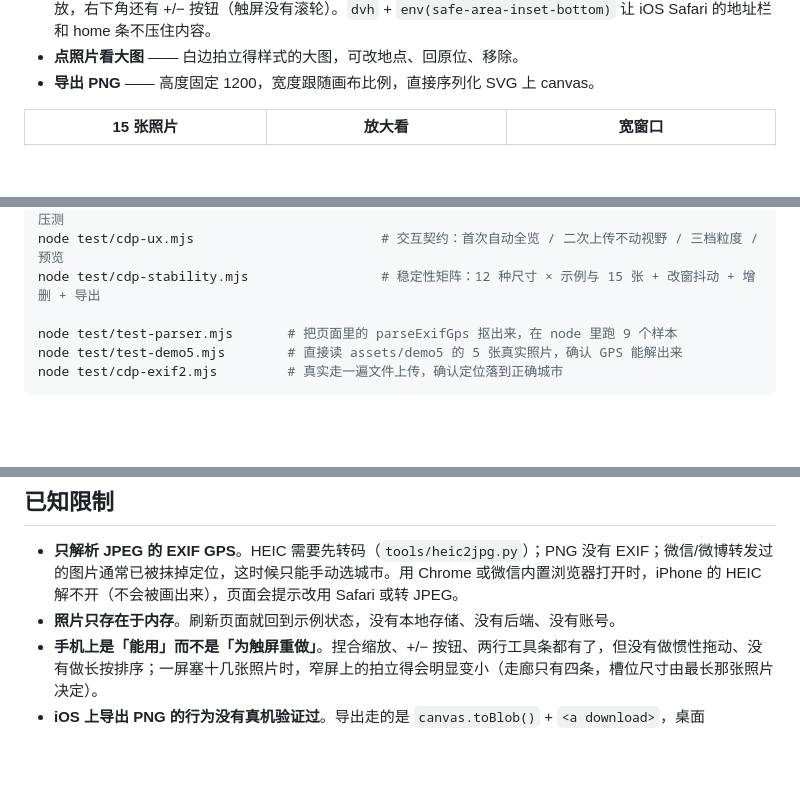
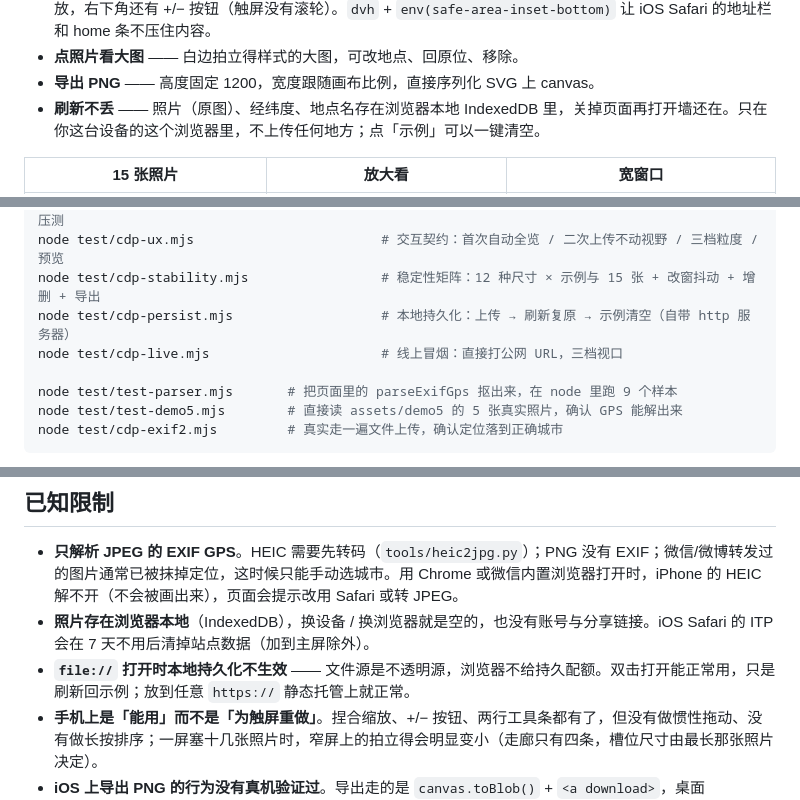
Before and after one commit to Cheeee00/photo-map-wall, a Markdown page: README.md, 3 parts joined by grey strips. Drawn GitHub-style; blank space fills up the shorter version.

Commit message:
feat: 刷新不丢照片（IndexedDB 本地持久化）+ 对应测试与文档

```diff
--- a/README.md
+++ b/README.md
@@ -40,6 +40,7 @@
 - **手机能用** —— 单张照片不会把地图放大成区域级，工具条在窄屏自动折成两行、按钮只留图标，双指捏合缩放，右下角还有 +/− 按钮（触屏没有滚轮）。`dvh` + `env(safe-area-inset-bottom)` 让 iOS Safari 的地址栏和 home 条不压住内容。
 - **点照片看大图** —— 白边拍立得样式的大图，可改地点、回原位、移除。
 - **导出 PNG** —— 高度固定 1200，宽度跟随画布比例，直接序列化 SVG 上 canvas。
+- **刷新不丢** —— 照片（原图）、经纬度、地点名存在浏览器本地 IndexedDB 里，关掉页面再打开墙还在。只在你这台设备的这个浏览器里，不上传任何地方；点「示例」可以一键清空。
 
 | 15 张照片 | 放大看 | 宽窗口 |
 |---|---|---|
@@ -153,6 +154,8 @@ node test/cdp-drag.mjs                      # 拖动照片：位置记忆、红
 node test/cdp-mobile.mjs                    # 手机竖屏 393×852：铺满/工具条/缩放按钮/单张全览/15 张压测
 node test/cdp-ux.mjs                        # 交互契约：首次自动全览 / 二次上传不动视野 / 三档粒度 / 预览
 node test/cdp-stability.mjs                 # 稳定性矩阵：12 种尺寸 × 示例与 15 张 + 改窗抖动 + 增删 + 导出
+node test/cdp-persist.mjs                   # 本地持久化：上传 → 刷新复原 → 示例清空（自带 http 服务器）
+node test/cdp-live.mjs                      # 线上冒烟：直接打公网 URL，三档视口
 
 node test/test-parser.mjs       # 把页面里的 parseExifGps 抠出来，在 node 里跑 9 个样本
 node test/test-demo5.mjs        # 直接读 assets/demo5 的 5 张真实照片，确认 GPS 能解出来
@@ -183,7 +186,8 @@ PMW_URL=https://wall.orange0323.dpdns.org node test/cdp-shot.mjs 1600 1000 live.
 ## 已知限制
 
 - **只解析 JPEG 的 EXIF GPS**。HEIC 需要先转码（`tools/heic2jpg.py`）；PNG 没有 EXIF；微信/微博转发过的图片通常已被抹掉定位，这时候只能手动选城市。用 Chrome 或微信内置浏览器打开时，iPhone 的 HEIC 解不开（不会被画出来），页面会提示改用 Safari 或转 JPEG。
-- **照片只存在于内存**。刷新页面就回到示例状态，没有本地存储、没有后端、没有账号。
+- **照片存在浏览器本地**（IndexedDB），换设备 / 换浏览器就是空的，也没有账号与分享链接。iOS Safari 的 ITP 会在 7 天不用后清掉站点数据（加到主屏除外）。
+- **`file://` 打开时本地持久化不生效** —— 文件源是不透明源，浏览器不给持久配额。双击打开能正常用，只是刷新回示例；放到任意 `https://` 静态托管上就正常。
 - **手机上是「能用」而不是「为触屏重做」**。捏合缩放、+/− 按钮、两行工具条都有了，但没有做惯性拖动、没有做长按排序；一屏塞十几张照片时，窄屏上的拍立得会明显变小（走廊只有四条，槽位尺寸由最长那张照片决定）。
 - **iOS 上导出 PNG 的行为没有真机验证过**。导出走的是 `canvas.toBlob()` + `<a download>`，桌面 Chrome/Firefox/Edge 都能直接落盘；iOS Safari 对 blob 下载的处理历史上不统一，可能变成「新标签里打开图片」——那样长按也能存进相册，或者干脆用桌面浏览器导出。
 - **省份到城市的粒度只有 40 个城市**。没在表里的地方会显示省名 —— 宁可显示「西藏」也不编一个不存在的地名。
```
